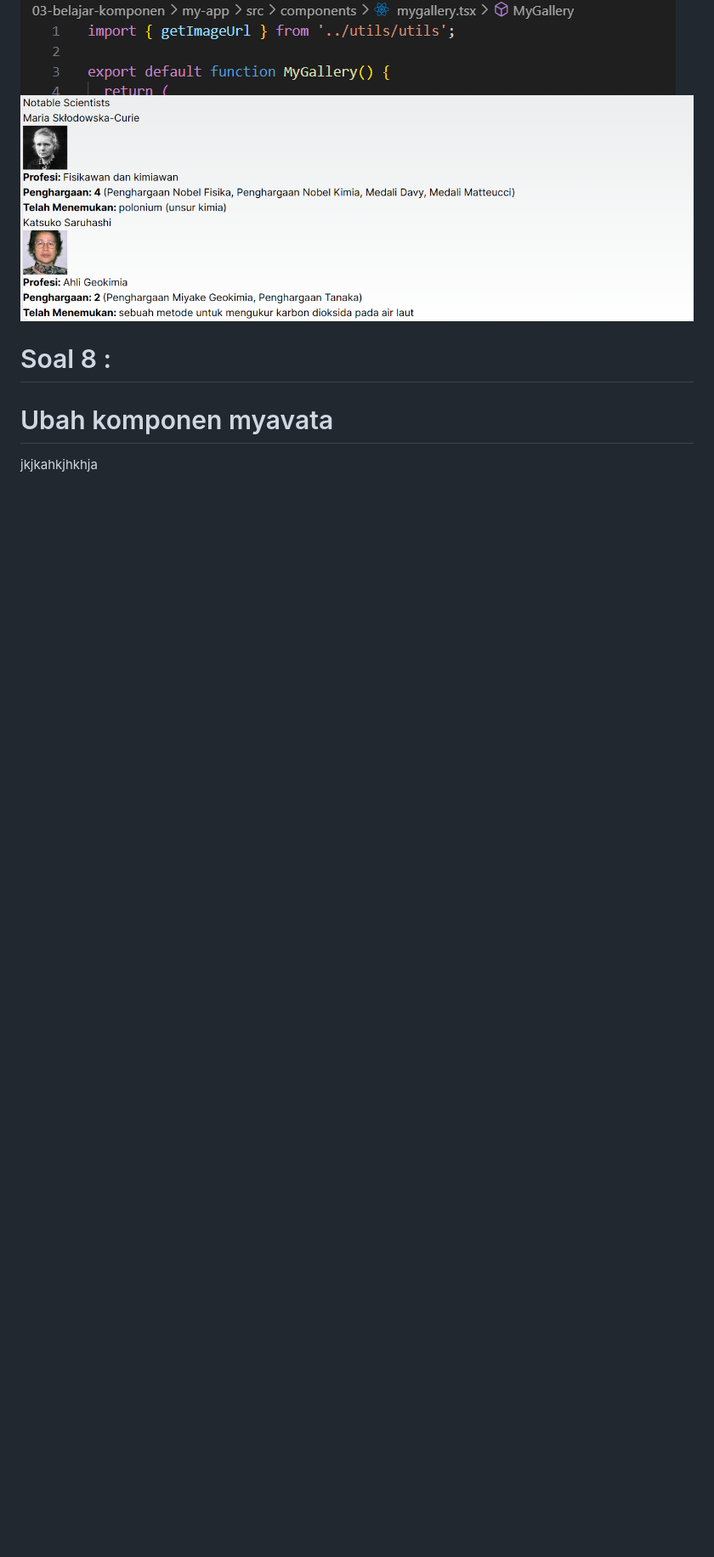
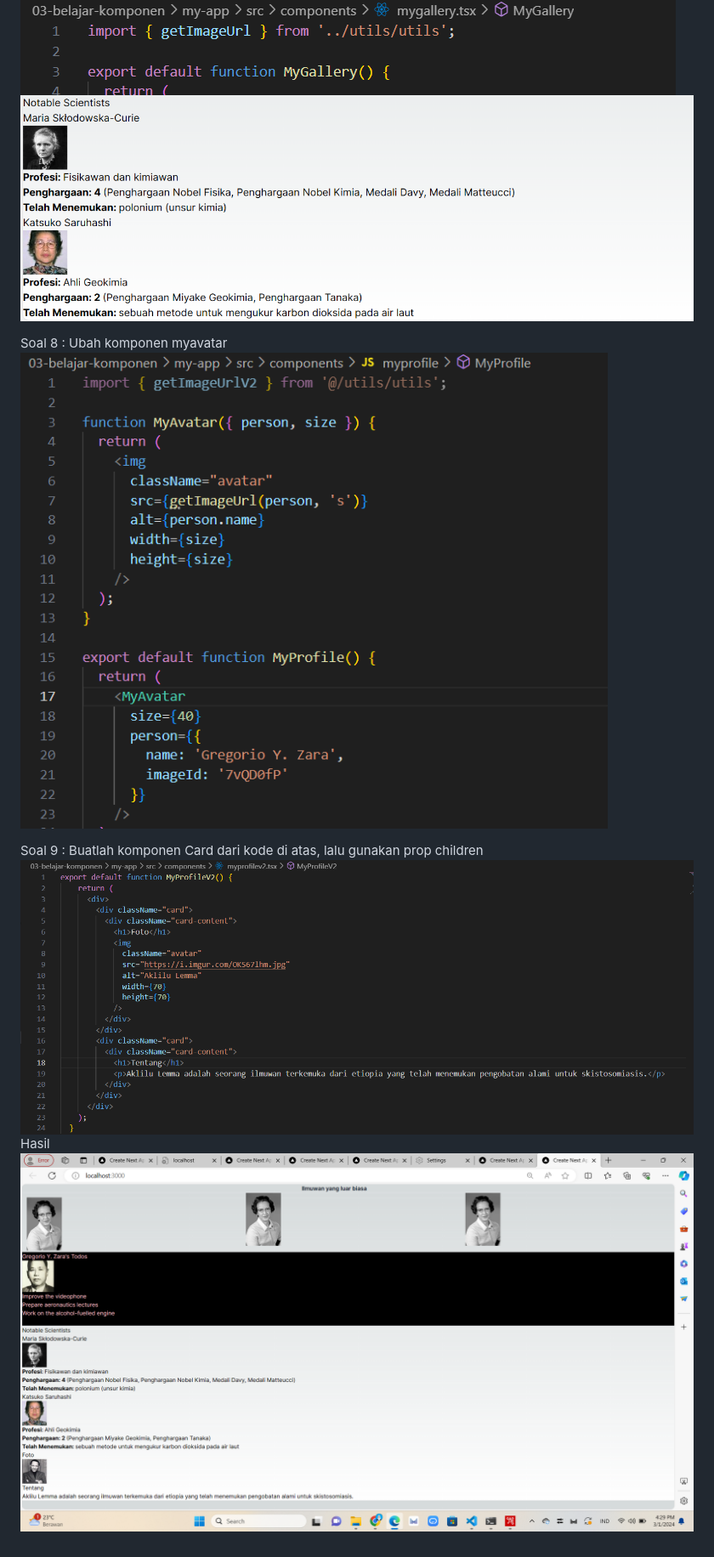
Before and after one commit to diasrachma/PBF, a Markdown page: 03-belajar-komponen/my-app/README.md, the part around one of its changes. Shown at 85% size. GitHub-like rendering; pictures changed too: 03-belajar-komponen/Screenshot (190).png (added), 03-belajar-komponen/props.png (added); blank space fills up the shorter version.

Commit message:
W03: Jawaban soal 9

```diff
--- a/03-belajar-komponen/my-app/README.md
+++ b/03-belajar-komponen/my-app/README.md
@@ -37,10 +40,12 @@ Hasilnya
 ![img](/03-belajar-komponen/soal%208%20ubah%20utils.png)
 ![img](/03-belajar-komponen/Hasilno9.png)
 
-# Soal 8 :
-# Ubah komponen myavata
-jkjkahkjhkhja
+Soal 8 :
+Ubah komponen myavatar
+![img](/03-belajar-komponen/myavatar.png)
 
 
-
-#
+Soal 9 : Buatlah komponen Card dari kode di atas, lalu gunakan prop children
+![img](/03-belajar-komponen/props.png)
+Hasil
+![img](/03-belajar-komponen/Screenshot%20(190).png)
```
Also changed, not shown: other parts of 03-belajar-komponen/my-app/README.md (+20 -17 lines), 03-belajar-komponen/myprofile.png (added), 2 other files.
